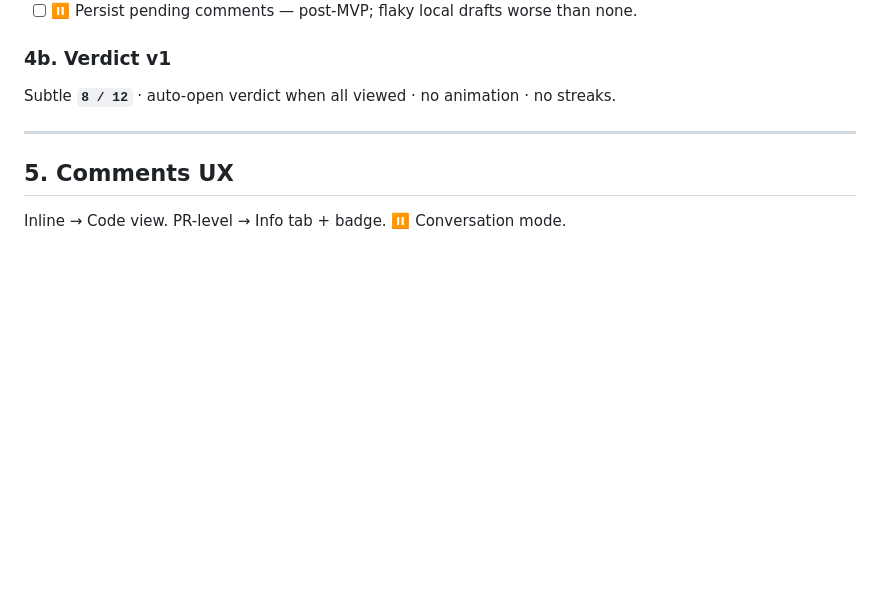
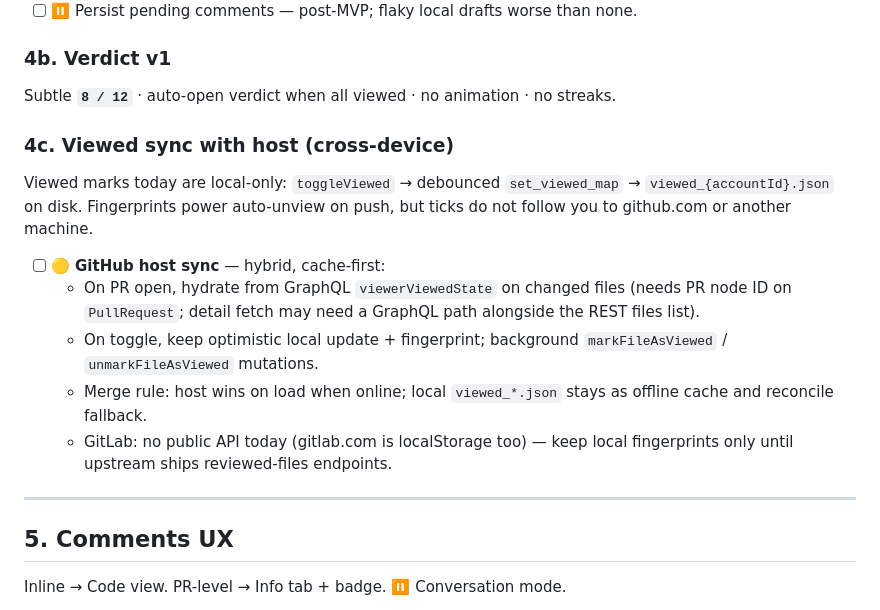
Before and after one commit to PauliusKrutkis/pr-flow, a Markdown page: docs/BACKLOG.md, the part around the change. Drawn GitHub-style; blank space fills up the shorter version.

Commit message:
feat(backlog): implement cross-device viewed sync for files
- Added a new section for syncing viewed states across devices, detailing the mechanism for local-only viewed marks and the integration with GitHub's GraphQL API.
- Introduced a hybrid cache-first approach for syncing viewed files, ensuring optimistic updates and background mutations for a seamless user experience.
- Noted limitations with GitLab's current API and outlined future enhancements for syncing capabilities.

```diff
--- a/docs/BACKLOG.md
+++ b/docs/BACKLOG.md
@@ -321,6 +321,23 @@ Primary navigation. Inbox optional.
 
 Subtle **`8 / 12`** · auto-open verdict when all viewed · no animation · no streaks.
 
+### 4c. Viewed sync with host (cross-device)
+
+Viewed marks today are local-only: `toggleViewed` → debounced `set_viewed_map`
+→ `viewed_{accountId}.json` on disk. Fingerprints power auto-unview on push,
+but ticks do not follow you to github.com or another machine.
+
+- [ ] 🟡 **GitHub host sync** — hybrid, cache-first:
+  - On PR open, hydrate from GraphQL `viewerViewedState` on changed files
+    (needs PR node ID on `PullRequest`; detail fetch may need a GraphQL path
+    alongside the REST files list).
+  - On toggle, keep optimistic local update + fingerprint; background
+    `markFileAsViewed` / `unmarkFileAsViewed` mutations.
+  - Merge rule: host wins on load when online; local `viewed_*.json` stays as
+    offline cache and reconcile fallback.
+  - GitLab: no public API today (gitlab.com is localStorage too) — keep local
+    fingerprints only until upstream ships reviewed-files endpoints.
+
 ---
 
 ## 5. Comments UX
```
